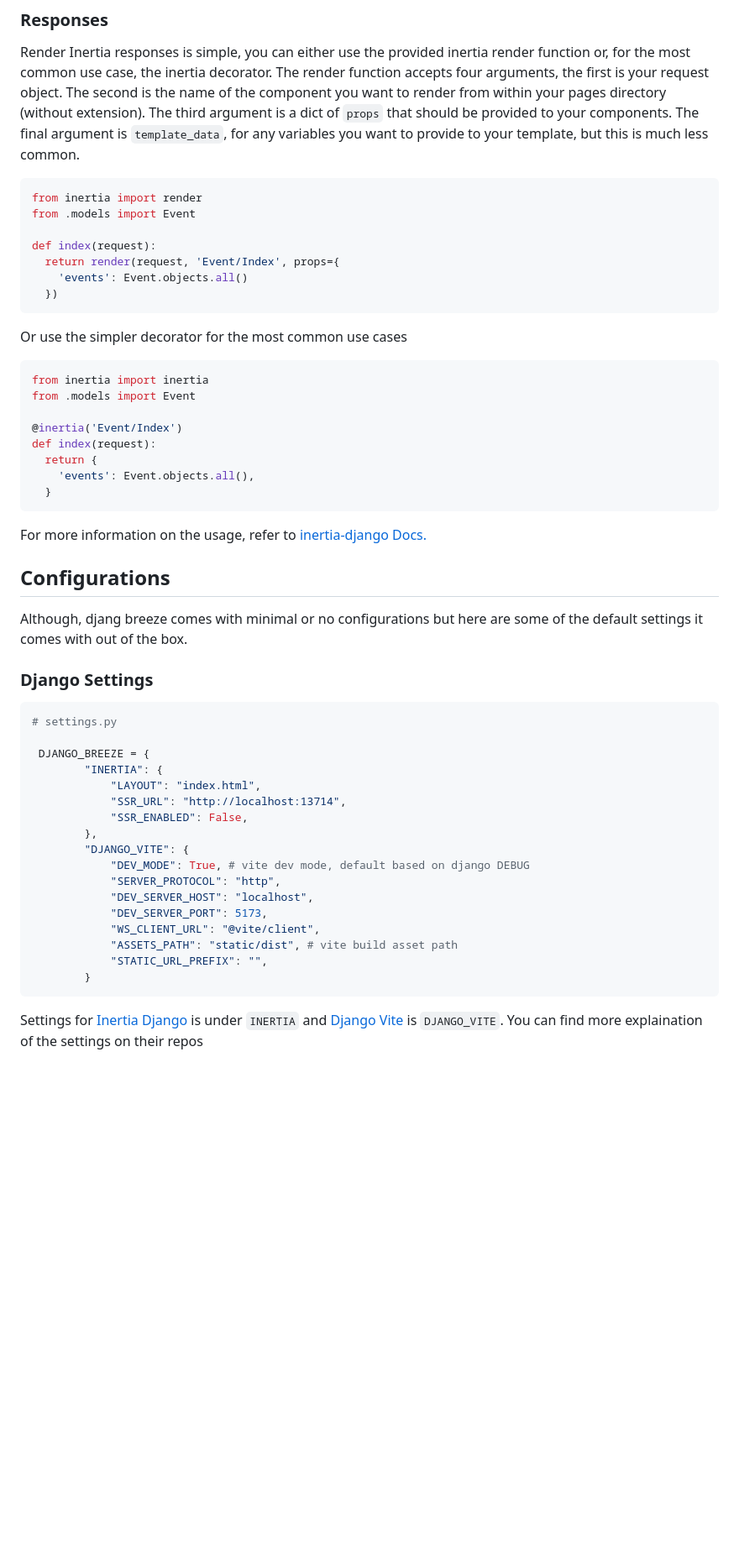
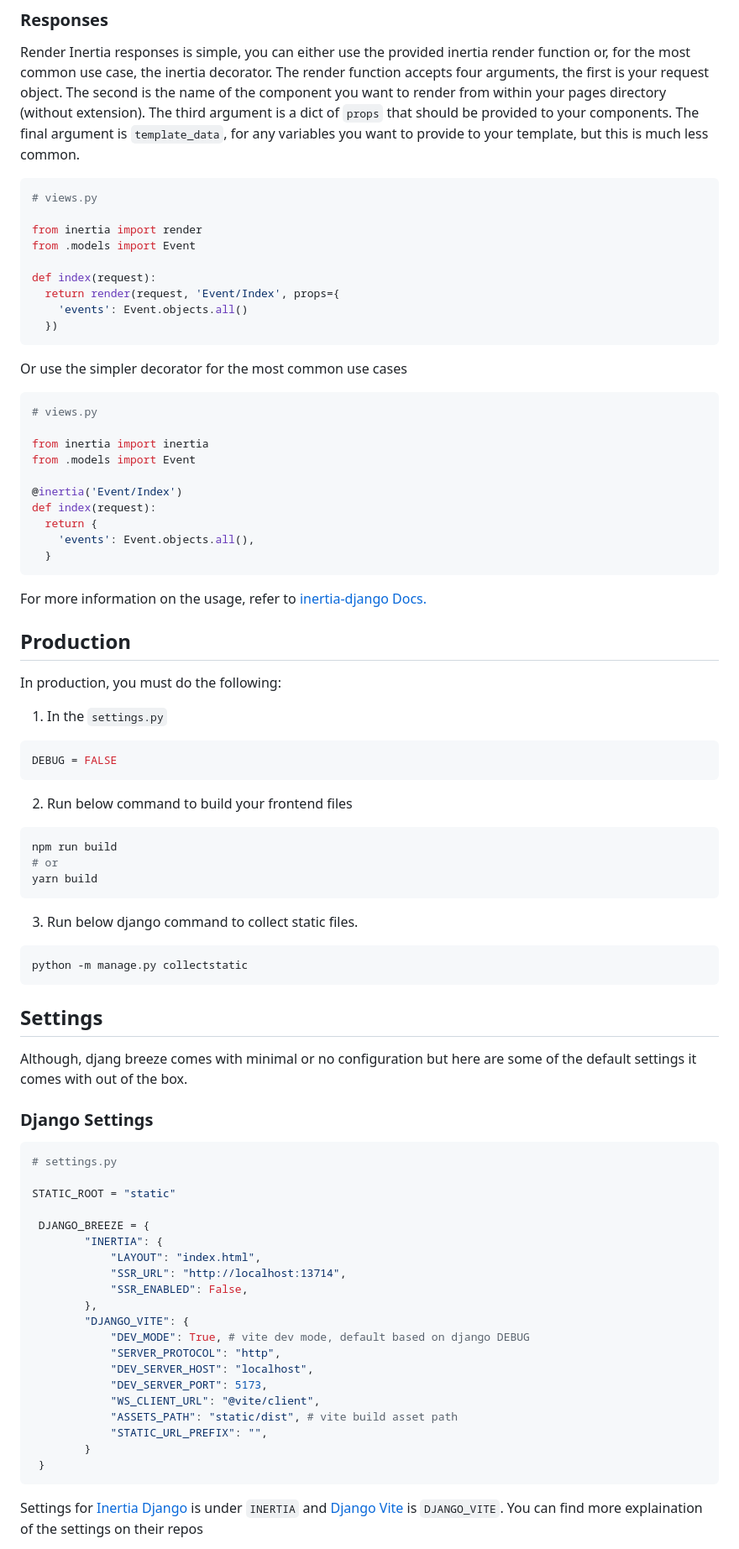
Before and after one commit to Louxsdon/django-breeze, a Markdown page: README.md, the part around the change printed below. Shown: that part at 84% size. GitHub-like rendering; blank space fills up the shorter version.

````diff
--- a/README.md
+++ b/README.md
@@ -101,6 +85,8 @@ Now you're all set!
 Render Inertia responses is simple, you can either use the provided inertia render function or, for the most common use case, the inertia decorator. The render function accepts four arguments, the first is your request object. The second is the name of the component you want to render from within your pages directory (without extension). The third argument is a dict of `props` that should be provided to your components. The final argument is `template_data`, for any variables you want to provide to your template, but this is much less common.
 
 ```python
+# views.py
+
 from inertia import render
 from .models import Event
 
@@ -113,6 +99,8 @@ def index(request):
 Or use the simpler decorator for the most common use cases
 
 ```python
+# views.py
+
 from inertia import inertia
 from .models import Event
 
@@ -122,16 +110,43 @@ def index(request):
     'events': Event.objects.all(),
   }
 ```
+
 For more information on the usage, refer to [inertia-django Docs.](https://github.com/inertiajs/inertia-django#usage)
 
-## Configurations
+## Production
 
-Although, djang breeze comes with minimal or no configurations but here are some of the default settings it comes with out of the box.
+In production, you must do the following:
+
+1. In the `settings.py`
+
+```python
+DEBUG = FALSE
+```
+
+2. Run below command to build your frontend files
+
+```bash
+npm run build
+# or
+yarn build
+```
+
+3. Run below django command to collect static files.
+
+```bash
+python -m manage.py collectstatic
+```
+
+## Settings
+
+Although, djang breeze comes with minimal or no configuration but here are some of the default settings it comes with out of the box.
 
 ### Django Settings
 
 ```python
 # settings.py
+
+STATIC_ROOT = "static"
 
  DJANGO_BREEZE = {
         "INERTIA": {
@@ -148,6 +163,7 @@ Although, djang breeze comes with minimal or no configurations but here are some
             "ASSETS_PATH": "static/dist", # vite build asset path
             "STATIC_URL_PREFIX": "",
         }
+ }
 ```
 
 Settings for [Inertia Django](https://github.com/inertiajs/inertia-django) is under `INERTIA` and [Django Vite](https://github.com/MrBin99/django-vite) is `DJANGO_VITE`. You can find more explaination of the settings on their repos
````
Also changed, not shown: other parts of README.md (+12 -25 lines).
